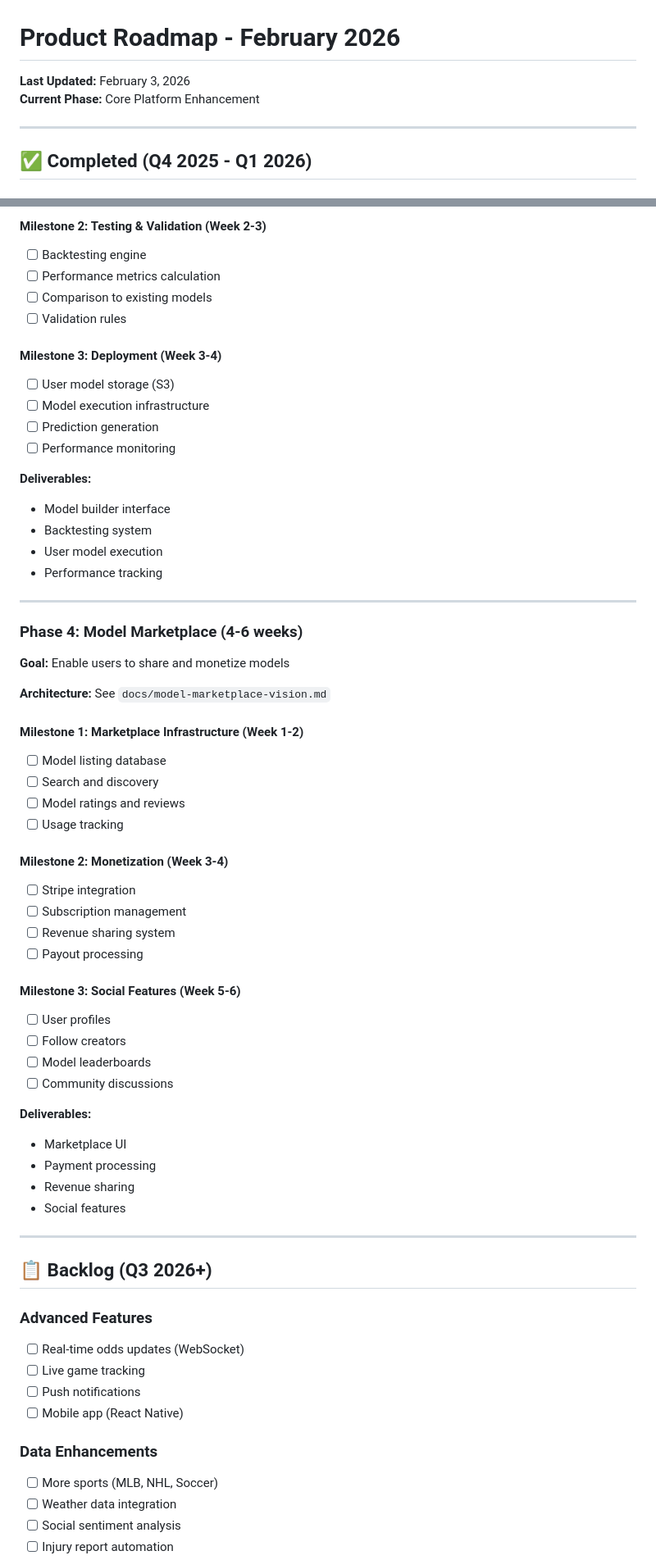
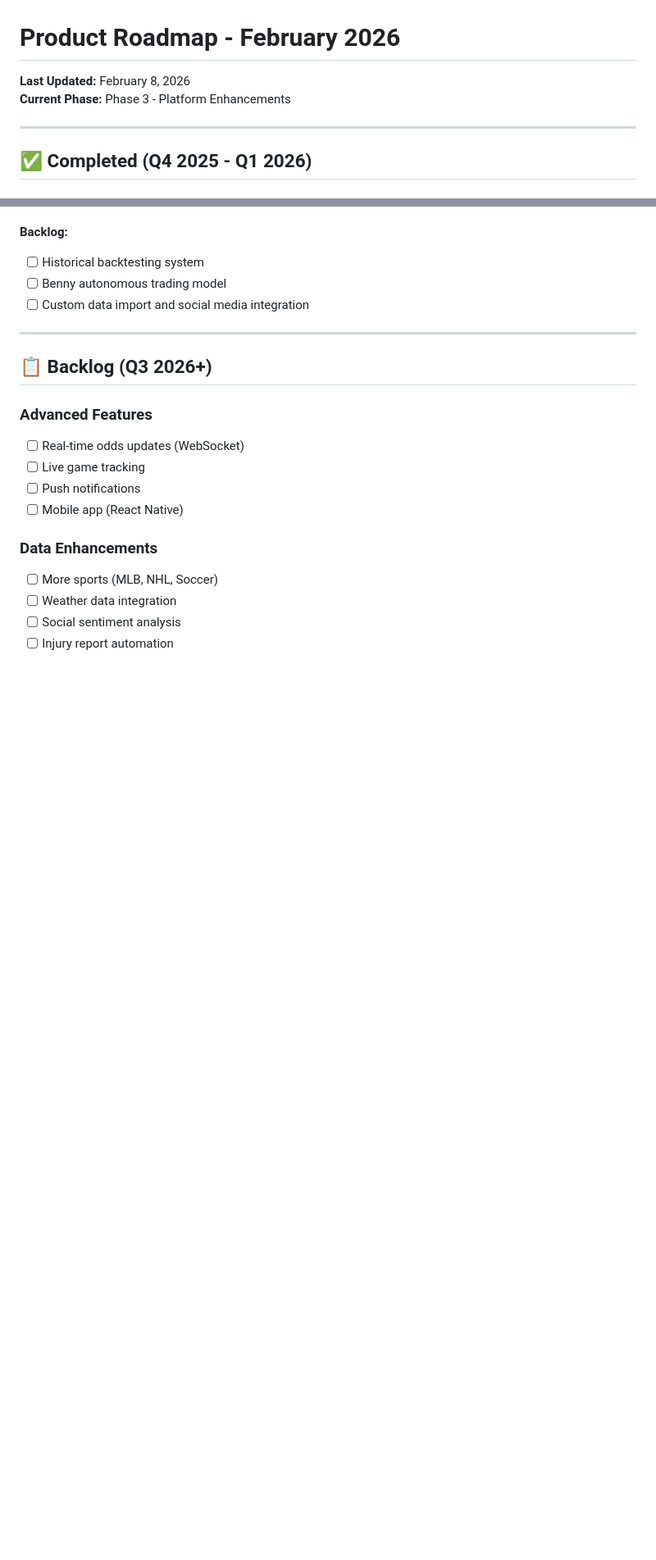
Before and after one commit to glogankaranovich/sports-betting-analytics, a Markdown page: docs/ROADMAP.md, 2 parts joined by grey strips. Shown at 82% size. Drawn GitHub-style; blank space fills up the shorter version.

```diff
--- a/docs/ROADMAP.md
+++ b/docs/ROADMAP.md
@@ -1,7 +1,7 @@
 # Product Roadmap - February 2026
 
-**Last Updated:** February 3, 2026
-**Current Phase:** Core Platform Enhancement
+**Last Updated:** February 8, 2026
+**Current Phase:** Phase 3 - Platform Enhancements
 
 ---
 
@@ -179,51 +94,7 @@ All items completed and deployed:
-#### Milestone 2: Testing & Validation (Week 2-3)
-- [ ] Backtesting engine
-- [ ] Performance metrics calculation
-- [ ] Comparison to existing models
-- [ ] Validation rules
-
-#### Milestone 3: Deployment (Week 3-4)
-- [ ] User model storage (S3)
-- [ ] Model execution infrastructure
-- [ ] Prediction generation
-- [ ] Performance monitoring
-
-**Deliverables:**
-- Model builder interface
-- Backtesting system
-- User model execution
-- Performance tracking
-
----
-
-### Phase 4: Model Marketplace (4-6 weeks)
-**Goal:** Enable users to share and monetize models
-
-**Architecture:** See `docs/model-marketplace-vision.md`
-
-#### Milestone 1: Marketplace Infrastructure (Week 1-2)
-- [ ] Model listing database
-- [ ] Search and discovery
-- [ ] Model ratings and reviews
-- [ ] Usage tracking
-
-#### Milestone 2: Monetization (Week 3-4)
-- [ ] Stripe integration
-- [ ] Subscription management
-- [ ] Revenue sharing system
-- [ ] Payout processing
-
-#### Milestone 3: Social Features (Week 5-6)
-- [ ] User profiles
-- [ ] Follow creators
-- [ ] Model leaderboards
-- [ ] Community discussions
-
-**Deliverables:**
-- Marketplace UI
-- Payment processing
-- Revenue sharing
-- Social features
+**Backlog:**
+- [ ] Historical backtesting system
+- [ ] Benny autonomous trading model
+- [ ] Custom data import and social media integration
 
 ---
 
```
Also changed, not shown: other parts of docs/ROADMAP.md (+38 -123 lines).
